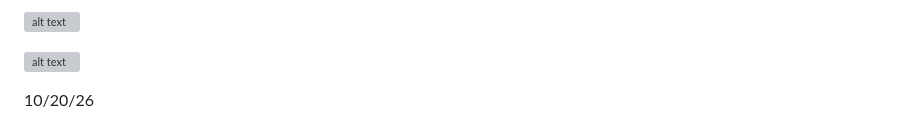
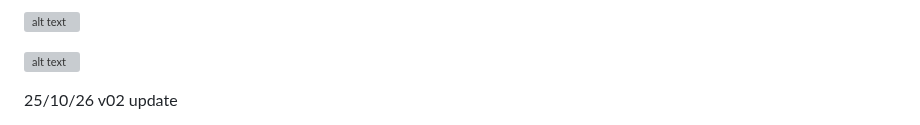
Before and after one commit to comradelotl/BF2-Lighting-Designer, a Markdown page: README.md, the part around one of its changes. Drawn GitHub-style; grey boxes are pictures that could not be loaded.

```diff
--- a/README.md
+++ b/README.md
@@ -2,5 +2,5 @@
 
 ![alt text](https://github.com/comradelotl/BF2-Lighting-Designer/blob/main/screen254.png)
 
-10/20/26
+25/10/26 v02 update
 
```
Also changed, not shown: other parts of README.md (+1 -5 lines).
